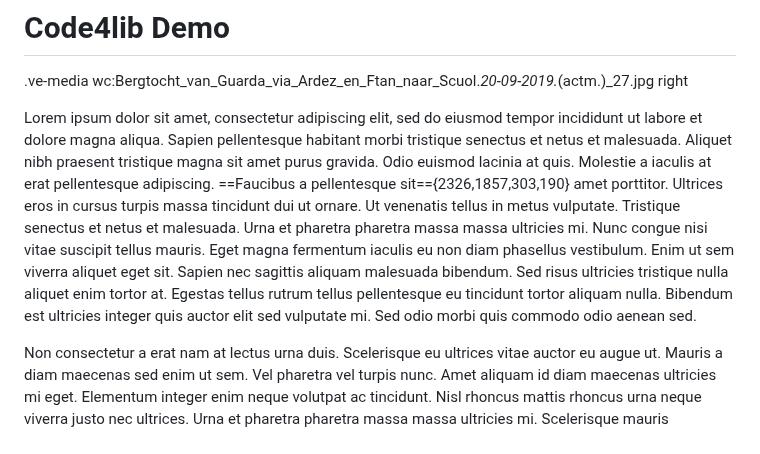
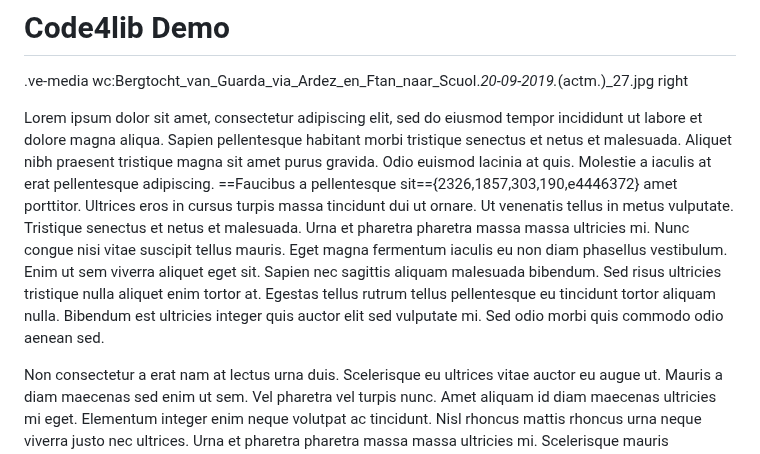
Before and after one commit to snagsby/essays, a Markdown page: code4lib-demo/README.md, the part around the change. Drawn GitHub-style.

Commit message:
API commit

```diff
--- a/code4lib-demo/README.md
+++ b/code4lib-demo/README.md
@@ -3,7 +3,7 @@
 
 .ve-media wc:Bergtocht_van_Guarda_via_Ardez_en_Ftan_naar_Scuol._20-09-2019._(actm.)_27.jpg right
 
-Lorem ipsum dolor sit amet, consectetur adipiscing elit, sed do eiusmod tempor incididunt ut labore et dolore magna aliqua. Sapien pellentesque habitant morbi tristique senectus et netus et malesuada. Aliquet nibh praesent tristique magna sit amet purus gravida. Odio euismod lacinia at quis. Molestie a iaculis at erat pellentesque adipiscing. ==Faucibus a pellentesque sit=={2326,1857,303,190} amet porttitor. Ultrices eros in cursus turpis massa tincidunt dui ut ornare. Ut venenatis tellus in metus vulputate. Tristique senectus et netus et malesuada. Urna et pharetra pharetra massa massa ultricies mi. Nunc congue nisi vitae suscipit tellus mauris. Eget magna fermentum iaculis eu non diam phasellus vestibulum. Enim ut sem viverra aliquet eget sit. Sapien nec sagittis aliquam malesuada bibendum. Sed risus ultricies tristique nulla aliquet enim tortor at. Egestas tellus rutrum tellus pellentesque eu tincidunt tortor aliquam nulla. Bibendum est ultricies integer quis auctor elit sed vulputate mi. Sed odio morbi quis commodo odio aenean sed.
+Lorem ipsum dolor sit amet, consectetur adipiscing elit, sed do eiusmod tempor incididunt ut labore et dolore magna aliqua. Sapien pellentesque habitant morbi tristique senectus et netus et malesuada. Aliquet nibh praesent tristique magna sit amet purus gravida. Odio euismod lacinia at quis. Molestie a iaculis at erat pellentesque adipiscing. ==Faucibus a pellentesque sit=={2326,1857,303,190,e4446372} amet porttitor. Ultrices eros in cursus turpis massa tincidunt dui ut ornare. Ut venenatis tellus in metus vulputate. Tristique senectus et netus et malesuada. Urna et pharetra pharetra massa massa ultricies mi. Nunc congue nisi vitae suscipit tellus mauris. Eget magna fermentum iaculis eu non diam phasellus vestibulum. Enim ut sem viverra aliquet eget sit. Sapien nec sagittis aliquam malesuada bibendum. Sed risus ultricies tristique nulla aliquet enim tortor at. Egestas tellus rutrum tellus pellentesque eu tincidunt tortor aliquam nulla. Bibendum est ultricies integer quis auctor elit sed vulputate mi. Sed odio morbi quis commodo odio aenean sed.
 
 Non consectetur a erat nam at lectus urna duis. Scelerisque eu ultrices vitae auctor eu augue ut. Mauris a diam maecenas sed enim ut sem. Vel pharetra vel turpis nunc. Amet aliquam id diam maecenas ultricies mi eget. Elementum integer enim neque volutpat ac tincidunt. Nisl rhoncus mattis rhoncus urna neque viverra justo nec ultrices. Urna et pharetra pharetra massa massa ultricies mi. Scelerisque mauris pellentesque pulvinar pellentesque habitant morbi tristique senectus. Tristique senectus et netus et malesuada. Dui sapien eget mi proin sed libero. Risus ultricies tristique nulla aliquet enim tortor at auctor. Tortor id aliquet lectus proin nibh nisl condimentum id venenatis. Aliquet lectus proin nibh nisl condimentum id venenatis a. Turpis egestas pretium aenean pharetra magna. Imperdiet dui accumsan sit amet nulla facilisi morbi. Nisi est sit amet facilisis magna etiam tempor orci. Donec enim diam vulputate ut pharetra sit. Velit sed ullamcorper morbi tincidunt ornare massa eget egestas. Arcu felis bibendum ut tristique et egestas quis.
 
```
